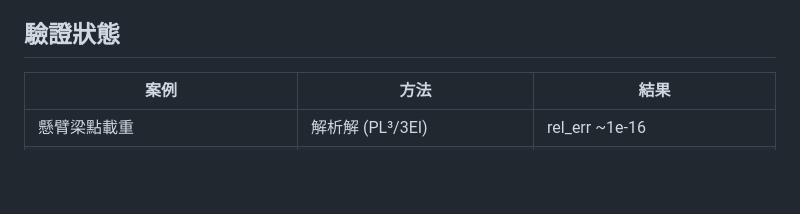
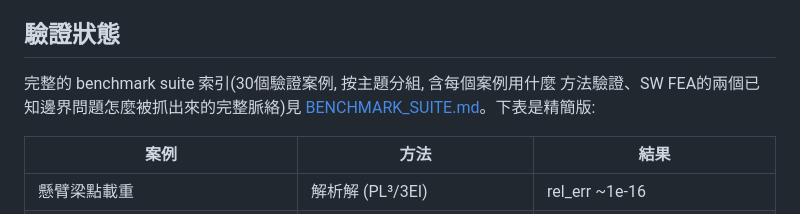
Before and after one commit to zhixiu0223/frame2D-matrix-analysis, a Markdown page: README.md, the part around the change. Drawn GitHub-style; blank space fills up the shorter version.

```diff
--- a/README.md
+++ b/README.md
@@ -239,6 +239,10 @@ Ry/M 的正負號打反。後來直接照 app 畫面上實際畫出來的箭頭
 
 ## 驗證狀態
 
+完整的 benchmark suite 索引(30個驗證案例, 按主題分組, 含每個案例用什麼
+方法驗證、SW FEA的兩個已知邊界問題怎麼被抓出來的完整脈絡)見
+[BENCHMARK_SUITE.md](BENCHMARK_SUITE.md)。下表是精簡版:
+
 | 案例 | 方法 | 結果 |
 |---|---|---|
 | 懸臂梁點載重 | 解析解 (PL³/3EI) | rel_err ~1e-16 |
```
Also changed, not shown: BENCHMARK_SUITE.md (added, +100 -0 lines).
